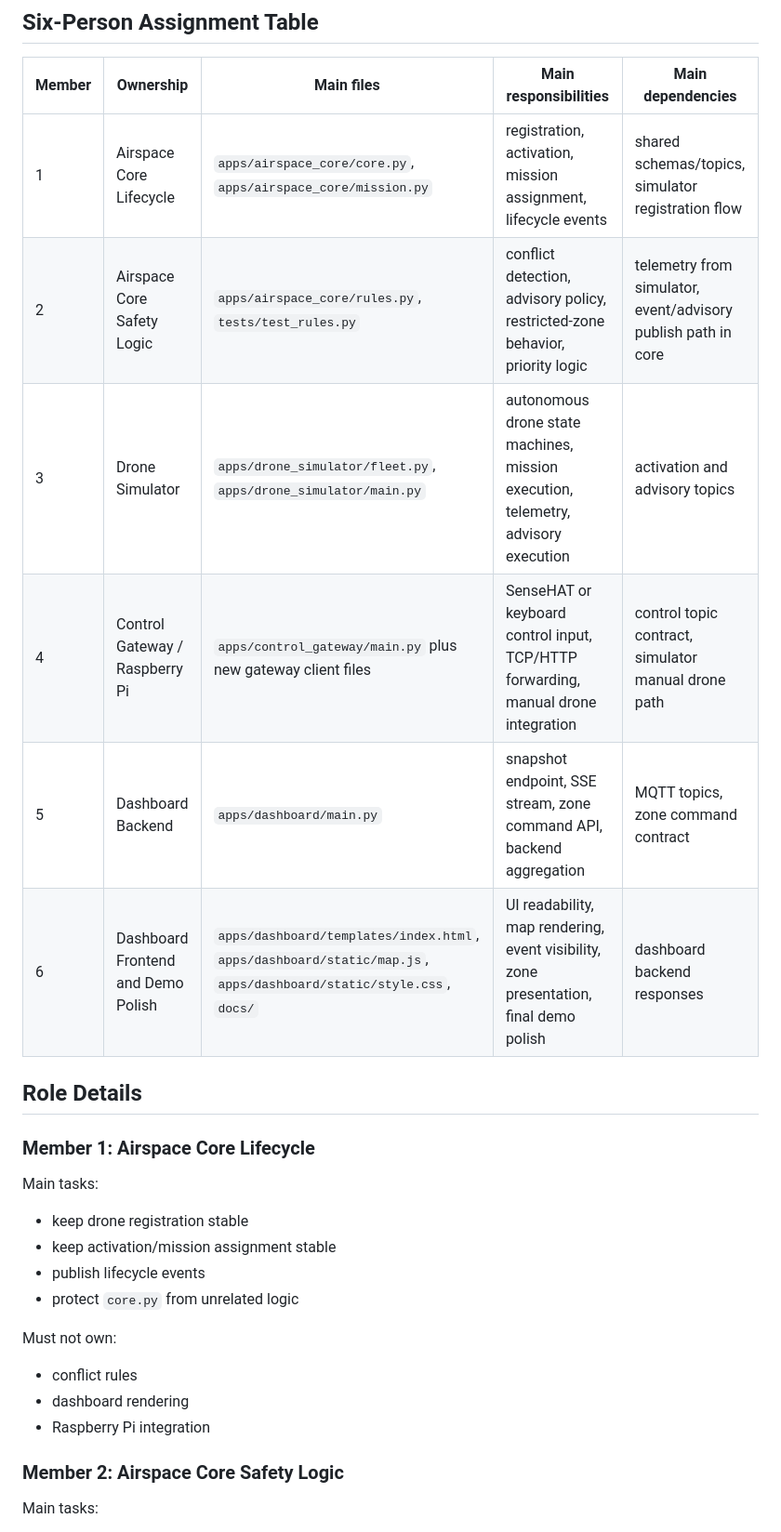
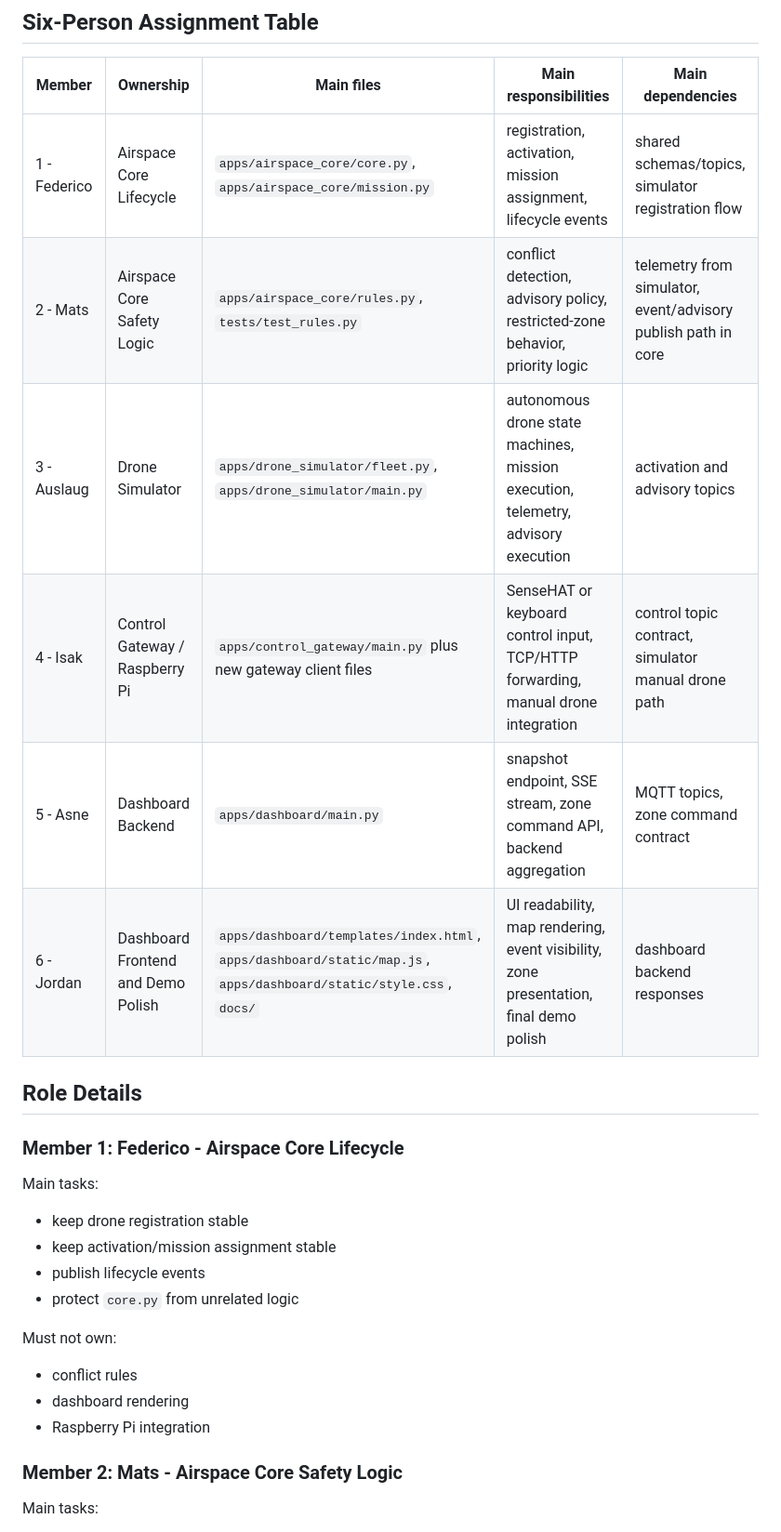
Before and after one commit to FFedericoFantini/daas-course-project, a Markdown page: docs/team-split.md, the part around one of its changes. Shown at 93% size. GitHub-like rendering.

Commit message:
Assign named owners to six-person team split

```diff
--- a/docs/team-split.md
+++ b/docs/team-split.md
@@ -6,16 +6,16 @@ This split is designed for a team of 6 people working directly from the final Sp
 
 | Member | Ownership | Main files | Main responsibilities | Main dependencies |
 | --- | --- | --- | --- | --- |
-| 1 | Airspace Core Lifecycle | `apps/airspace_core/core.py`, `apps/airspace_core/mission.py` | registration, activation, mission assignment, lifecycle events | shared schemas/topics, simulator registration flow |
-| 2 | Airspace Core Safety Logic | `apps/airspace_core/rules.py`, `tests/test_rules.py` | conflict detection, advisory policy, restricted-zone behavior, priority logic | telemetry from simulator, event/advisory publish path in core |
-| 3 | Drone Simulator | `apps/drone_simulator/fleet.py`, `apps/drone_simulator/main.py` | autonomous drone state machines, mission execution, telemetry, advisory execution | activation and advisory topics |
-| 4 | Control Gateway / Raspberry Pi | `apps/control_gateway/main.py` plus new gateway client files | SenseHAT or keyboard control input, TCP/HTTP forwarding, manual drone integration | control topic contract, simulator manual drone path |
-| 5 | Dashboard Backend | `apps/dashboard/main.py` | snapshot endpoint, SSE stream, zone command API, backend aggregation | MQTT topics, zone command contract |
-| 6 | Dashboard Frontend and Demo Polish | `apps/dashboard/templates/index.html`, `apps/dashboard/static/map.js`, `apps/dashboard/static/style.css`, `docs/` | UI readability, map rendering, event visibility, zone presentation, final demo polish | dashboard backend responses |
+| 1 - Federico | Airspace Core Lifecycle | `apps/airspace_core/core.py`, `apps/airspace_core/mission.py` | registration, activation, mission assignment, lifecycle events | shared schemas/topics, simulator registration flow |
+| 2 - Mats | Airspace Core Safety Logic | `apps/airspace_core/rules.py`, `tests/test_rules.py` | conflict detection, advisory policy, restricted-zone behavior, priority logic | telemetry from simulator, event/advisory publish path in core |
+| 3 - Auslaug | Drone Simulator | `apps/drone_simulator/fleet.py`, `apps/drone_simulator/main.py` | autonomous drone state machines, mission execution, telemetry, advisory execution | activation and advisory topics |
+| 4 - Isak | Control Gateway / Raspberry Pi | `apps/control_gateway/main.py` plus new gateway client files | SenseHAT or keyboard control input, TCP/HTTP forwarding, manual drone integration | control topic contract, simulator manual drone path |
+| 5 - Asne | Dashboard Backend | `apps/dashboard/main.py` | snapshot endpoint, SSE stream, zone command API, backend aggregation | MQTT topics, zone command contract |
+| 6 - Jordan | Dashboard Frontend and Demo Polish | `apps/dashboard/templates/index.html`, `apps/dashboard/static/map.js`, `apps/dashboard/static/style.css`, `docs/` | UI readability, map rendering, event visibility, zone presentation, final demo polish | dashboard backend responses |
 
 ## Role Details
 
-### Member 1: Airspace Core Lifecycle
+### Member 1: Federico - Airspace Core Lifecycle
 
 Main tasks:
 
@@ -30,7 +30,7 @@ Must not own:
 - dashboard rendering
 - Raspberry Pi integration
 
-### Member 2: Airspace Core Safety Logic
+### Member 2: Mats - Airspace Core Safety Logic
 
 Main tasks:
 
```
Also changed, not shown: other parts of docs/team-split.md (+6 -6 lines), README.md (+7 -7 lines), docs/development-plan.md (+8 -8 lines).
